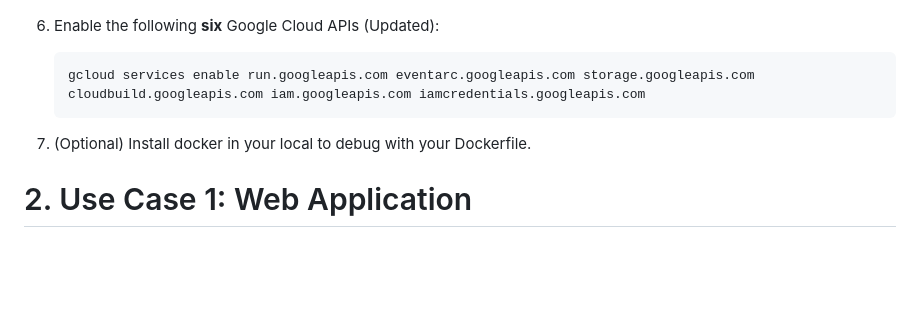
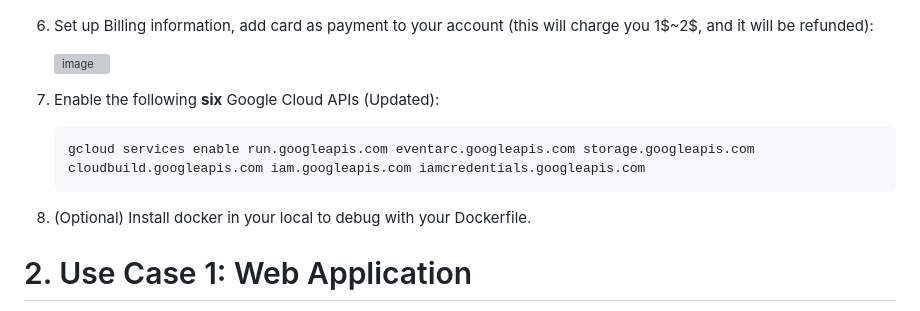
Before and after one commit to youyinnn/cloud_run_tut, a Markdown page: README.md, the part around the change. Rendered like a GitHub page; blank space fills up the shorter version; grey boxes are pictures that could not be loaded.

````diff
--- a/README.md
+++ b/README.md
@@ -95,13 +95,18 @@ There is no need to operate on the Cloud Run; just understand the concepts and k
 
    ![img/image-20230829215823372.png](img/image-20230829215823372.png)
 
-6. Enable the following **six** Google Cloud APIs (Updated):
+6. Set up Billing information, add card as payment to your account (this will charge you 1$~2$, and it will be refunded):
+
+   <img width="299" alt="image" src="https://github.com/youyinnn/cloud_run_tut/assets/23525754/e42e2861-8db4-44ec-be21-86dcae38c0a3">
+
+
+7. Enable the following **six** Google Cloud APIs (Updated):
 
    ```bash
    gcloud services enable run.googleapis.com eventarc.googleapis.com storage.googleapis.com cloudbuild.googleapis.com iam.googleapis.com iamcredentials.googleapis.com
    ```
 
-7. (Optional) Install docker in your local to debug with your Dockerfile.
+8. (Optional) Install docker in your local to debug with your Dockerfile.
 
 # 2. Use Case 1: Web Application
 
````
